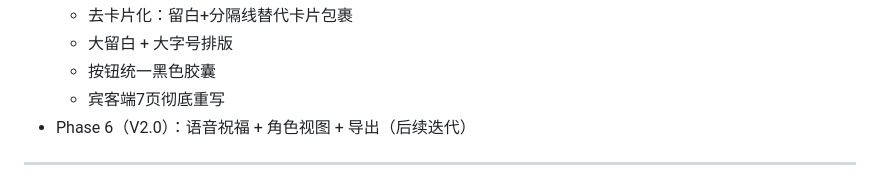
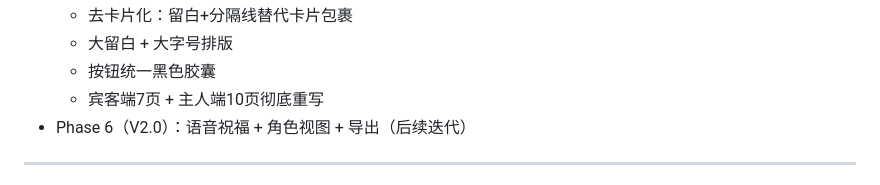
Before and after one commit to kdnsna/wedding-navigator, a Markdown page: AGENTS.md, the part around the change. GitHub-like rendering.

Commit message:
docs: 更新 AGENTS.md，记录 V1.3 高级简约设计重构完成

```diff
--- a/AGENTS.md
+++ b/AGENTS.md
@@ -187,7 +187,7 @@ wedding-miniprogram/
   - 去卡片化：留白+分隔线替代卡片包裹
   - 大留白 + 大字号排版
   - 按钮统一黑色胶囊
-  - 宾客端7页彻底重写
+  - 宾客端7页 + 主人端10页彻底重写
 - Phase 6（V2.0）：语音祝福 + 角色视图 + 导出（后续迭代）
 
 ---
```
